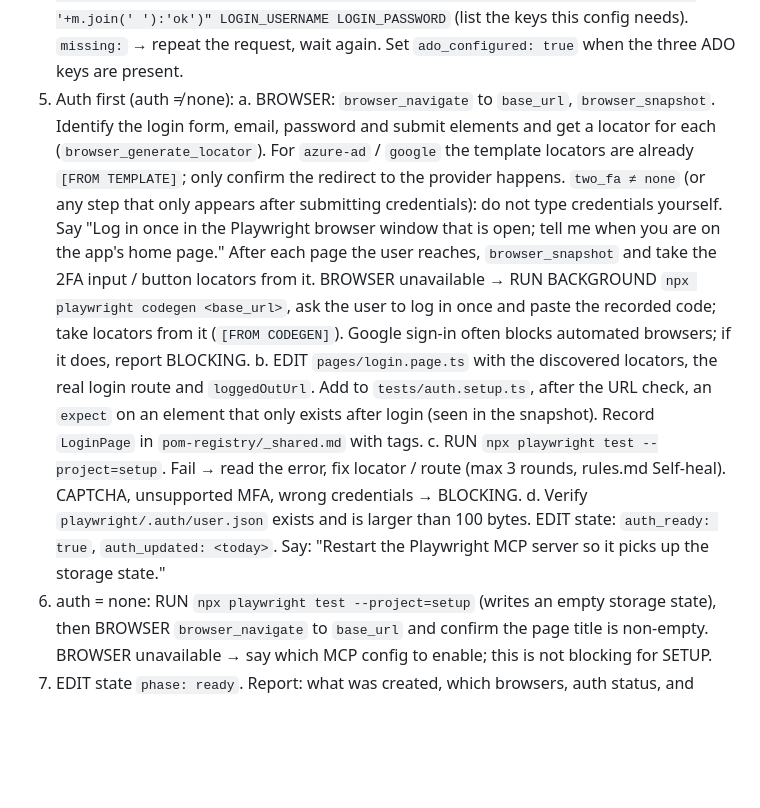
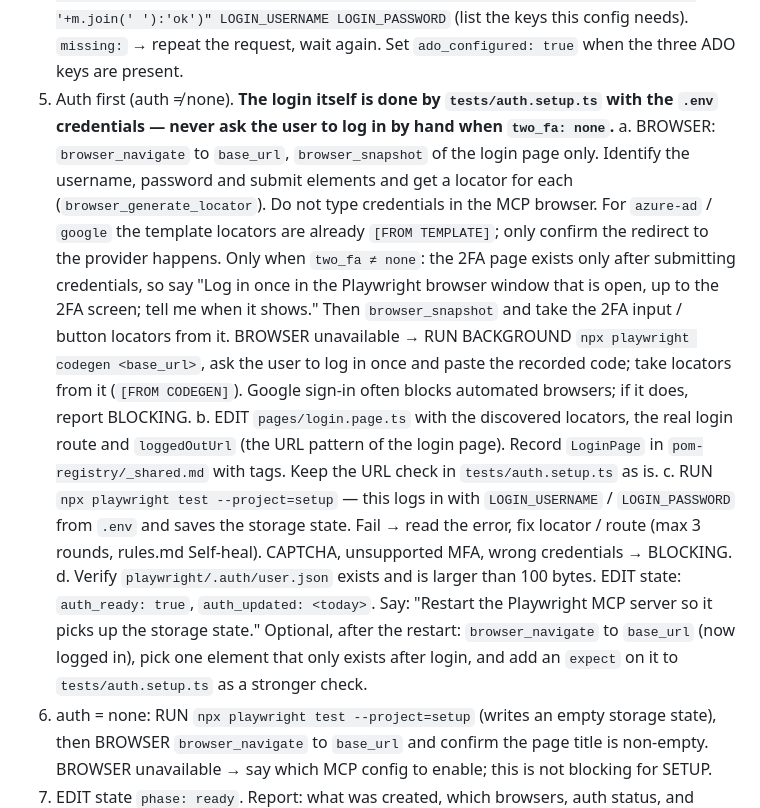
Before and after one commit to trongld230289/QAnyone, a Markdown page: QAnyone/setup.md, the part around the change. GitHub-like rendering; blank space fills up the shorter version.

Commit message:
fix(v2): SETUP must not ask the user to log in by hand for form login without 2FA
auth.setup.ts logs in with the .env credentials; the agent only snapshots the
login page. Manual login is requested only to reach a 2FA screen. Stronger
post-login check moves after the setup project succeeds.

Co-Authored-By: Claude Fable 5.1 <noreply@anthropic.com>

```diff
--- a/QAnyone/setup.md
+++ b/QAnyone/setup.md
@@ -45,28 +45,31 @@ QANYONE_STATE.md exists                        → ASK: "Resume where I stopped"
    `node -e "require('dotenv').config();const m=process.argv.slice(1).filter(k=>!process.env[k]);console.log(m.length?'missing: '+m.join(' '):'ok')" LOGIN_USERNAME LOGIN_PASSWORD`
    (list the keys this config needs). `missing:` → repeat the request, wait again.
    Set `ado_configured: true` when the three ADO keys are present.
-5. Auth first (auth ≠ none):
-   a. BROWSER: `browser_navigate` to `base_url`, `browser_snapshot`. Identify the login form,
-      email, password and submit elements and get a locator for each
-      (`browser_generate_locator`). For `azure-ad` / `google` the template locators are already
-      `[FROM TEMPLATE]`; only confirm the redirect to the provider happens.
-      `two_fa ≠ none` (or any step that only appears after submitting credentials): do not type
-      credentials yourself. Say "Log in once in the Playwright browser window that is open; tell
-      me when you are on the app's home page." After each page the user reaches,
-      `browser_snapshot` and take the 2FA input / button locators from it.
+5. Auth first (auth ≠ none). **The login itself is done by `tests/auth.setup.ts` with the
+   `.env` credentials — never ask the user to log in by hand when `two_fa: none`.**
+   a. BROWSER: `browser_navigate` to `base_url`, `browser_snapshot` of the login page only.
+      Identify the username, password and submit elements and get a locator for each
+      (`browser_generate_locator`). Do not type credentials in the MCP browser. For `azure-ad` /
+      `google` the template locators are already `[FROM TEMPLATE]`; only confirm the redirect
+      to the provider happens.
+      Only when `two_fa ≠ none`: the 2FA page exists only after submitting credentials, so say
+      "Log in once in the Playwright browser window that is open, up to the 2FA screen; tell me
+      when it shows." Then `browser_snapshot` and take the 2FA input / button locators from it.
       BROWSER unavailable → RUN BACKGROUND `npx playwright codegen <base_url>`, ask the user to
       log in once and paste the recorded code; take locators from it (`[FROM CODEGEN]`).
       Google sign-in often blocks automated browsers; if it does, report BLOCKING.
    b. EDIT `pages/login.page.ts` with the discovered locators, the real login route and
-      `loggedOutUrl`. Add to `tests/auth.setup.ts`, after the URL check, an `expect` on an
-      element that only exists after login (seen in the snapshot). Record `LoginPage` in
-      `pom-registry/_shared.md` with tags.
-   c. RUN `npx playwright test --project=setup`. Fail → read the error, fix locator / route
-      (max 3 rounds, rules.md Self-heal). CAPTCHA, unsupported MFA, wrong credentials →
-      BLOCKING.
+      `loggedOutUrl` (the URL pattern of the login page). Record `LoginPage` in
+      `pom-registry/_shared.md` with tags. Keep the URL check in `tests/auth.setup.ts` as is.
+   c. RUN `npx playwright test --project=setup` — this logs in with `LOGIN_USERNAME` /
+      `LOGIN_PASSWORD` from `.env` and saves the storage state. Fail → read the error, fix
+      locator / route (max 3 rounds, rules.md Self-heal). CAPTCHA, unsupported MFA, wrong
+      credentials → BLOCKING.
    d. Verify `playwright/.auth/user.json` exists and is larger than 100 bytes. EDIT state:
       `auth_ready: true`, `auth_updated: <today>`. Say: "Restart the Playwright MCP server so it
-      picks up the storage state."
+      picks up the storage state." Optional, after the restart: `browser_navigate` to
+      `base_url` (now logged in), pick one element that only exists after login, and add an
+      `expect` on it to `tests/auth.setup.ts` as a stronger check.
 6. auth = none: RUN `npx playwright test --project=setup` (writes an empty storage state),
    then BROWSER `browser_navigate` to `base_url` and confirm the page title is non-empty.
    BROWSER unavailable → say which MCP config to enable; this is not blocking for SETUP.
```
